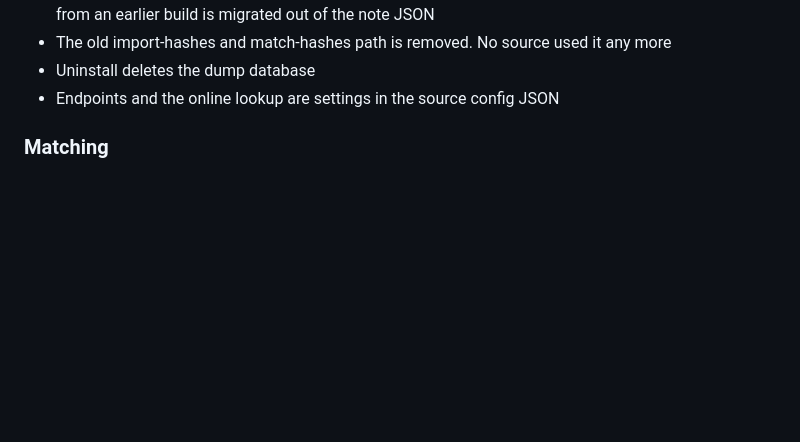
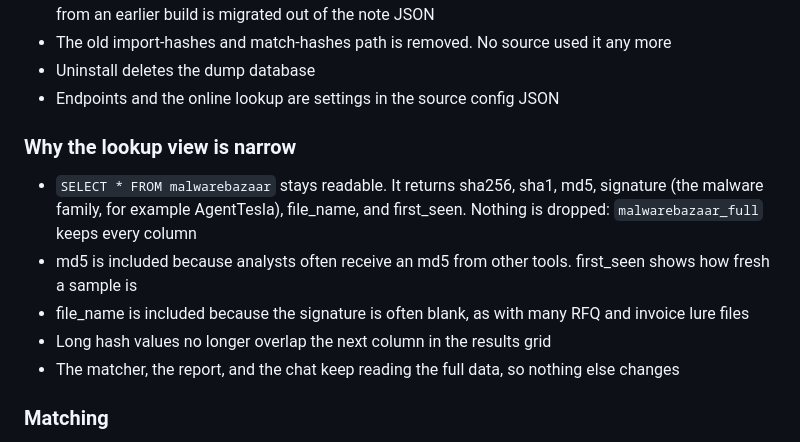
Before and after one commit to danieldejager/mcparser, a Markdown page: CHANGELOG.md, the part around the change. GitHub-like rendering; blank space fills up the shorter version.

Commit message:
docs: explain the narrow lookup view in the 0.3.4 notes

```diff
--- a/CHANGELOG.md
+++ b/CHANGELOG.md
@@ -18,6 +18,14 @@ MalwareBazaar full dump, rebuilt. One card, its own database, a SQL table, and a
 - The old import-hashes and match-hashes path is removed. No source used it any more
 - Uninstall deletes the dump database
 - Endpoints and the online lookup are settings in the source config JSON
+
+### Why the lookup view is narrow
+
+- `SELECT * FROM malwarebazaar` stays readable. It returns sha256, sha1, md5, signature (the malware family, for example AgentTesla), file_name, and first_seen. Nothing is dropped: `malwarebazaar_full` keeps every column
+- md5 is included because analysts often receive an md5 from other tools. first_seen shows how fresh a sample is
+- file_name is included because the signature is often blank, as with many RFQ and invoice lure files
+- Long hash values no longer overlap the next column in the results grid
+- The matcher, the report, and the chat keep reading the full data, so nothing else changes
 
 ### Matching
 
```
